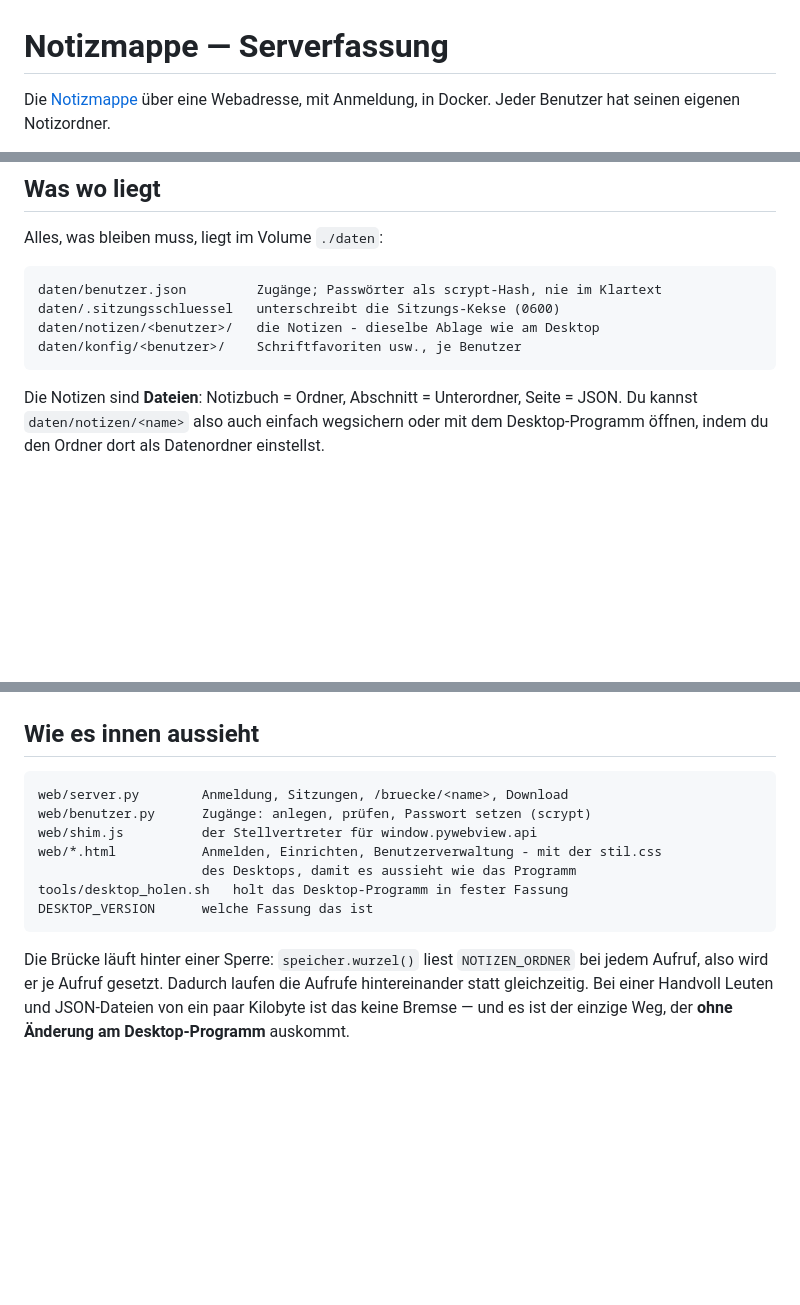
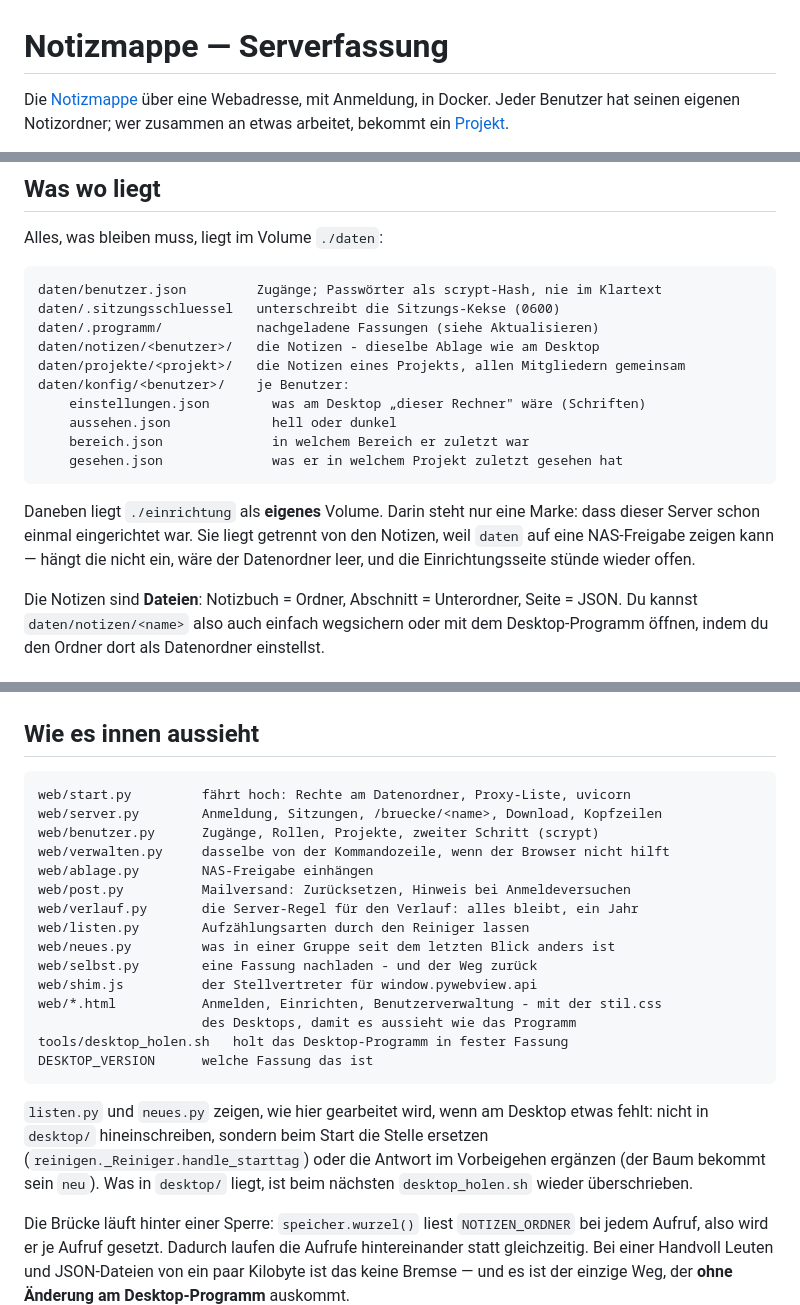
Before and after one commit to LucyWolf/notizmappe-server, a Markdown page: README.md, 3 parts joined by grey strips. Rendered like a GitHub page; blank space fills up the shorter version.

Commit message:
README nachgezogen: Dateien, Module, Tests
Die Liste unter "Was wo liegt" kannte weder die Projektordner noch die drei
Dateien, die inzwischen je Benutzer im Konfigordner stehen - gerade
gesehen.json ist die, nach der man sucht, wenn die Ausrufezeichen nicht
stimmen. Auch das zweite Volume einrichtung/ fehlte, samt dem Grund, warum es
getrennt liegt.

"Wie es innen aussieht" nannte zwei von zehn Modulen. Jetzt stehen alle da,
und dazu der Satz, wie hier gearbeitet wird, wenn am Desktop etwas fehlt:
beim Start die Stelle ersetzen statt in desktop/ hineinschreiben - was dort
liegt, ist beim naechsten desktop_holen.sh wieder weg.

In der Testtabelle fehlte test_verlauf.py.

````diff
--- a/README.md
+++ b/README.md
@@ -1,5 +1,6 @@
 # Notizmappe — Serverfassung
 
 Die [Notizmappe](https://github.com/LucyWolf/notizmappe) über eine Webadresse,
-mit Anmeldung, in Docker. Jeder Benutzer hat seinen eigenen Notizordner.
+mit Anmeldung, in Docker. Jeder Benutzer hat seinen eigenen Notizordner; wer
+zusammen an etwas arbeitet, bekommt ein [Projekt](#projekte-zusammen-an-etwas-arbeiten).
 
@@ -290,9 +291,21 @@ Alles, was bleiben muss, liegt im Volume `./daten`:
 ```
 daten/benutzer.json         Zugänge; Passwörter als scrypt-Hash, nie im Klartext
 daten/.sitzungsschluessel   unterschreibt die Sitzungs-Kekse (0600)
+daten/.programm/            nachgeladene Fassungen (siehe Aktualisieren)
 daten/notizen/<benutzer>/   die Notizen - dieselbe Ablage wie am Desktop
-daten/konfig/<benutzer>/    Schriftfavoriten usw., je Benutzer
+daten/projekte/<projekt>/   die Notizen eines Projekts, allen Mitgliedern gemeinsam
+daten/konfig/<benutzer>/    je Benutzer:
+    einstellungen.json        was am Desktop „dieser Rechner" wäre (Schriften)
+    aussehen.json             hell oder dunkel
+    bereich.json              in welchem Bereich er zuletzt war
+    gesehen.json              was er in welchem Projekt zuletzt gesehen hat
 ```
+
+Daneben liegt `./einrichtung` als **eigenes** Volume. Darin steht nur eine
+Marke: dass dieser Server schon einmal eingerichtet war. Sie liegt getrennt
+von den Notizen, weil `daten` auf eine NAS-Freigabe zeigen kann — hängt die
+nicht ein, wäre der Datenordner leer, und die Einrichtungsseite stünde wieder
+offen.
 
 Die Notizen sind **Dateien**: Notizbuch = Ordner, Abschnitt = Unterordner,
 Seite = JSON. Du kannst `daten/notizen/<name>` also auch einfach wegsichern oder
@@ -737,8 +751,16 @@ Die anderen prüfen je eine Sache, und jede steht wegen eines echten Fehlers da:
 ## Wie es innen aussieht
 
 ```
-web/server.py        Anmeldung, Sitzungen, /bruecke/<name>, Download
-web/benutzer.py      Zugänge: anlegen, prüfen, Passwort setzen (scrypt)
+web/start.py         fährt hoch: Rechte am Datenordner, Proxy-Liste, uvicorn
+web/server.py        Anmeldung, Sitzungen, /bruecke/<name>, Download, Kopfzeilen
+web/benutzer.py      Zugänge, Rollen, Projekte, zweiter Schritt (scrypt)
+web/verwalten.py     dasselbe von der Kommandozeile, wenn der Browser nicht hilft
+web/ablage.py        NAS-Freigabe einhängen
+web/post.py          Mailversand: Zurücksetzen, Hinweis bei Anmeldeversuchen
+web/verlauf.py       die Server-Regel für den Verlauf: alles bleibt, ein Jahr
+web/listen.py        Aufzählungsarten durch den Reiniger lassen
+web/neues.py         was in einer Gruppe seit dem letzten Blick anders ist
+web/selbst.py        eine Fassung nachladen - und der Weg zurück
 web/shim.js          der Stellvertreter für window.pywebview.api
 web/*.html           Anmelden, Einrichten, Benutzerverwaltung - mit der stil.css
                      des Desktops, damit es aussieht wie das Programm
@@ -746,6 +768,12 @@ tools/desktop_holen.sh   holt das Desktop-Programm in fester Fassung
 DESKTOP_VERSION      welche Fassung das ist
 ```
 
+`listen.py` und `neues.py` zeigen, wie hier gearbeitet wird, wenn am Desktop
+etwas fehlt: nicht in `desktop/` hineinschreiben, sondern beim Start die
+Stelle ersetzen (`reinigen._Reiniger.handle_starttag`) oder die Antwort im
+Vorbeigehen ergänzen (der Baum bekommt sein `neu`). Was in `desktop/` liegt,
+ist beim nächsten `desktop_holen.sh` wieder überschrieben.
+
 Die Brücke läuft hinter einer Sperre: `speicher.wurzel()` liest
 `NOTIZEN_ORDNER` bei jedem Aufruf, also wird er je Aufruf gesetzt. Dadurch
 laufen die Aufrufe hintereinander statt gleichzeitig. Bei einer Handvoll Leuten
````
Also changed, not shown: other parts of README.md (+2 -1 lines).
